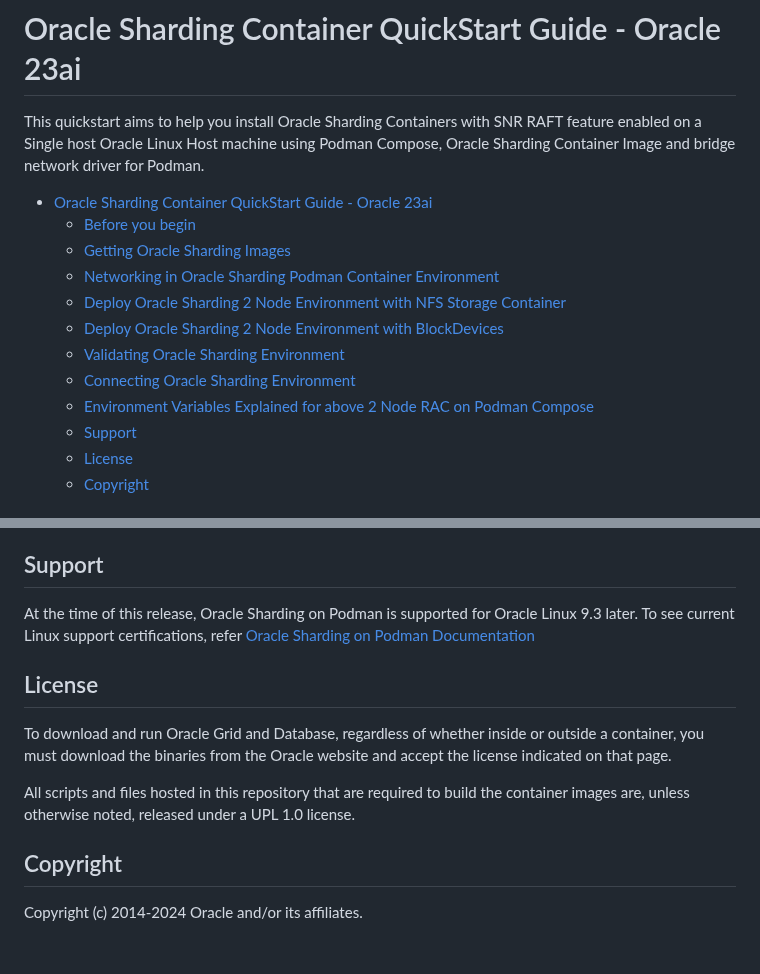
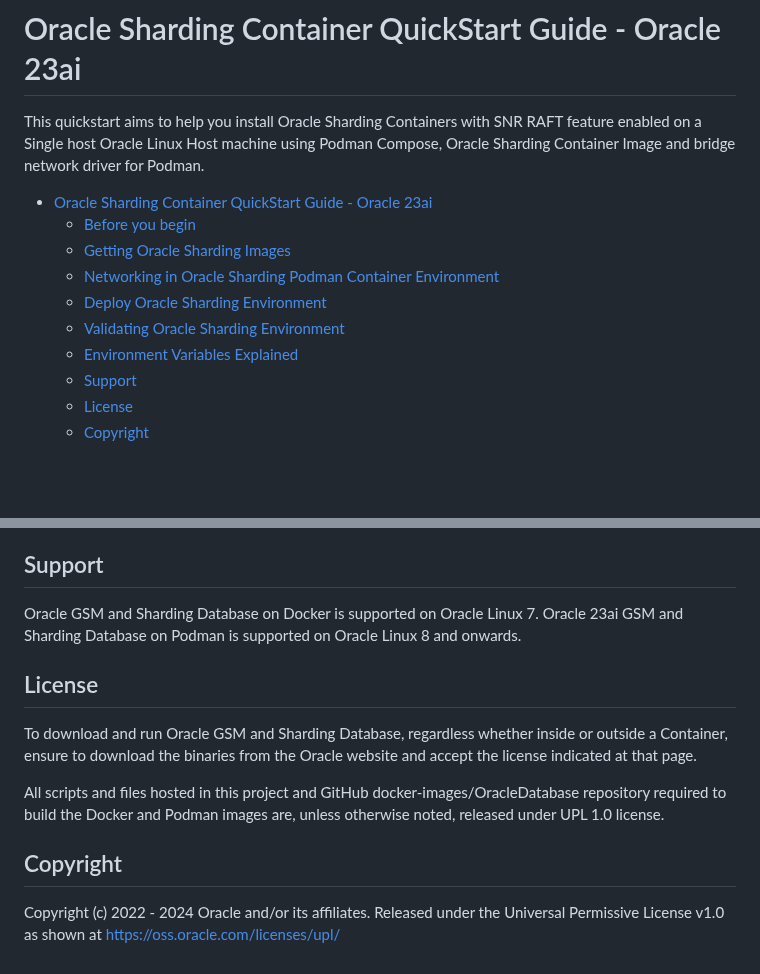
Before and after one commit to oracle/db-sharding, a Markdown page: container-based-sharding-deployment/docs/QUICKSTART.md, 2 parts joined by grey strips. Drawn GitHub-style; blank space fills up the shorter version.

Commit message:
README filile ix for quickstart

```diff
--- a/container-based-sharding-deployment/docs/QUICKSTART.md
+++ b/container-based-sharding-deployment/docs/QUICKSTART.md
@@ -4,13 +4,11 @@ This quickstart aims to help you install Oracle Sharding Containers with SNR RAF
 
 - [Oracle Sharding Container QuickStart Guide - Oracle 23ai](#oracle-sharding-container-quickstart-guide---oracle-23ai)
   - [Before you begin](#before-you-begin)
-  - [Getting Oracle Sharding Images](#getting-oracle-rac-images)
-  - [Networking in Oracle Sharding Podman Container Environment](#networking-in-oracle-rac-podman-container-environment)
-  - [Deploy Oracle Sharding 2 Node Environment with NFS Storage Container](#deploy-oracle-rac-2-node-environment-with-nfs-storage-container)
-  - [Deploy Oracle Sharding 2 Node Environment with BlockDevices](#deploy-oracle-rac-2-node-environment-with-blockdevices)
-  - [Validating Oracle Sharding Environment](#validating-oracle-rac-environment)
-  - [Connecting Oracle Sharding Environment](#connecting-to-oracle-rac-environment)
-  - [Environment Variables Explained for above 2 Node RAC on Podman Compose](#environment-variables-explained-for-above-2-node-rac-on-podman-compose)
+  - [Getting Oracle Sharding Images](#getting-oracle-sharding-images)
+  - [Networking in Oracle Sharding Podman Container Environment](#networking-in-oracle-sharding-podman-container-environment)
+  - [Deploy Oracle Sharding Environment](#deploy-oracle-sharding-environment)
+  - [Validating Oracle Sharding Environment](#validating-oracle-sharding-environment)
+  - [Environment Variables Explained](#environment-variables-explained)
   - [Support](#support)
   - [License](#license)
   - [Copyright](#copyright)
@@ -182,14 +180,18 @@ Refer to [Environment Variables Explained for Oracle Sharding on Podman Compose]
 
 ## Support
 
-At the time of this release, Oracle Sharding on Podman is supported for Oracle Linux 9.3 later. To see current Linux support certifications, refer [Oracle Sharding on Podman Documentation](https://docs.oracle.com/en/database/oracle/oracle-database/21/install-and-upgrade.html)
+Oracle GSM and Sharding Database on Docker is supported on Oracle Linux 7.
+Oracle 23ai GSM and Sharding Database on Podman is supported on Oracle Linux 8 and onwards.
+
 
 ## License
 
-To download and run Oracle Grid and Database, regardless of whether inside or outside a container, you must download the binaries from the Oracle website and accept the license indicated on that page.
+To download and run Oracle GSM and Sharding Database, regardless whether inside or outside a Container, ensure to download the binaries from the Oracle website and accept the license indicated at that page.
 
-All scripts and files hosted in this repository that are required to build the container images are, unless otherwise noted, released under a UPL 1.0 license.
+All scripts and files hosted in this project and GitHub docker-images/OracleDatabase repository required to build the Docker and Podman images are, unless otherwise noted, released under UPL 1.0 license.
+
 
 ## Copyright
 
-Copyright (c) 2014-2024 Oracle and/or its affiliates.
+Copyright (c) 2022 - 2024 Oracle and/or its affiliates.
+Released under the Universal Permissive License v1.0 as shown at https://oss.oracle.com/licenses/upl/
```
